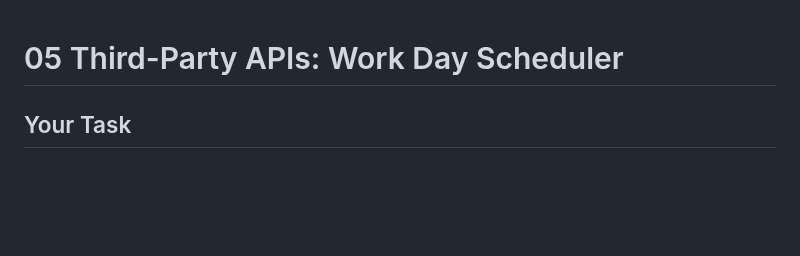
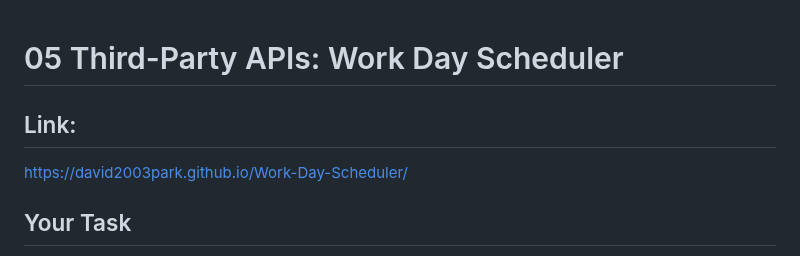
Before and after one commit to David2003Park/Work-Day-Scheduler, a Markdown page: README.md, the part around the change. GitHub-like rendering; blank space fills up the shorter version.

Commit message:
Update README.md
added the web deploy link

```diff
--- a/README.md
+++ b/README.md
@@ -1,4 +1,7 @@
 # 05 Third-Party APIs: Work Day Scheduler
+
+## Link:
+https://david2003park.github.io/Work-Day-Scheduler/
 
 ## Your Task
 
```
